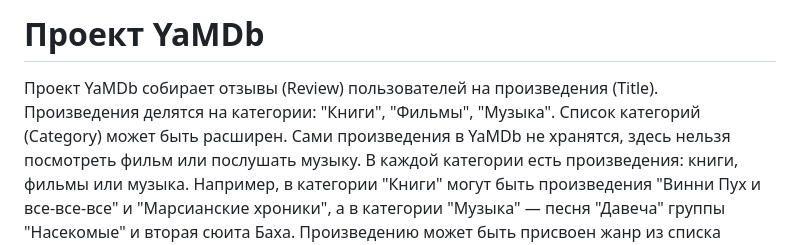
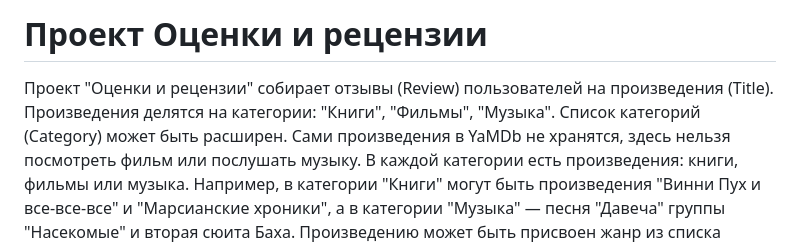
Before and after one commit to ValentinGorovenko/ratings_and_reviews, a Markdown page: README.md, the part around the change. Rendered like a GitHub page.

```diff
--- a/README.md
+++ b/README.md
@@ -1,5 +1,5 @@
-# Проект YaMDb
-Проект YaMDb собирает отзывы (Review) пользователей на произведения (Title). Произведения делятся на категории: "Книги", "Фильмы", "Музыка". Список категорий (Category) может быть расширен.
+# Проект Оценки и рецензии
+Проект "Оценки и рецензии" собирает отзывы (Review) пользователей на произведения (Title). Произведения делятся на категории: "Книги", "Фильмы", "Музыка". Список категорий (Category) может быть расширен.
 Сами произведения в YaMDb не хранятся, здесь нельзя посмотреть фильм или послушать музыку.
 В каждой категории есть произведения: книги, фильмы или музыка. Например, в категории "Книги" могут быть произведения "Винни Пух и все-все-все" и "Марсианские хроники", а в категории "Музыка" — песня "Давеча" группы "Насекомые" и вторая сюита Баха. Произведению может быть присвоен жанр из списка предустановленных (например, "Сказка", "Рок" или "Артхаус"). Новые жанры может создавать только администратор.
 Благодарные или возмущённые читатели оставляют к произведениям текстовые отзывы (Review) и выставляют произведению рейтинг.
```
